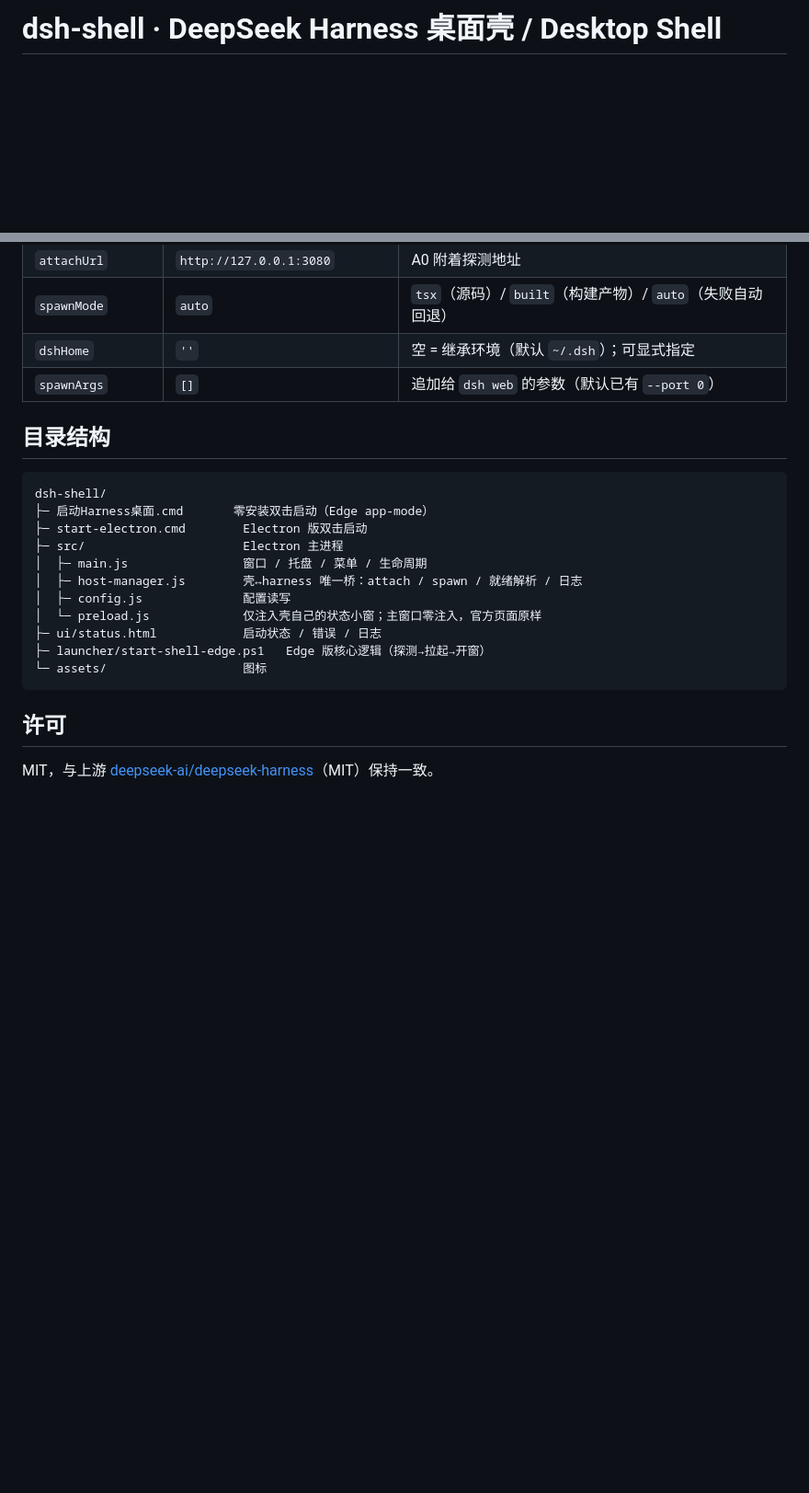
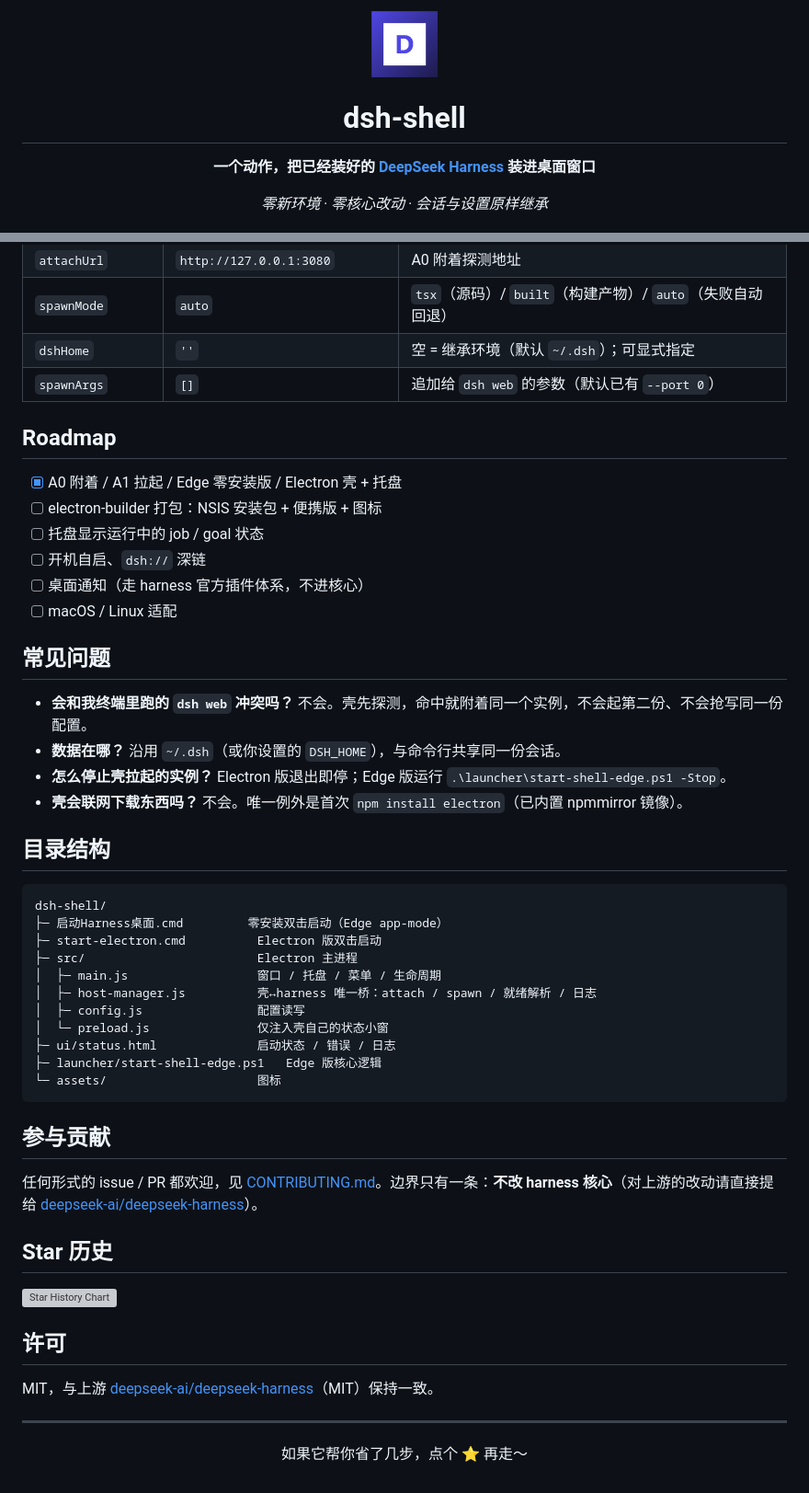
Before and after one commit to TaoSmile/dsh-shell, a Markdown page: README.md, 2 parts joined by grey strips. Shown at 92% size. Rendered like a GitHub page; blank space fills up the shorter version; grey boxes are pictures that could not be loaded.

````diff
--- a/README.md
+++ b/README.md
@@ -1,4 +1,14 @@
-# dsh-shell · DeepSeek Harness 桌面壳 / Desktop Shell
+<!-- 简体中文 | [English](README.en.md) -->
+
+<div align="center">
+
+<img src="assets/icon.png" width="72" alt="dsh-shell logo">
+
+# dsh-shell
+
+**一个动作，把已经装好的 [DeepSeek Harness](https://github.com/deepseek-ai/deepseek-harness) 装进桌面窗口**
+
+*零新环境 · 零核心改动 · 会话与设置原样继承*
 
 [![License: MIT](https://img.shields.io/badge/License-MIT-blue.svg)](LICENSE)
 [![Platform: Windows](https://img.shields.io/badge/Platform-Windows-4f46e5)]()
@@ -71,22 +112,54 @@ npm start
 | `dshHome` | `''` | 空 = 继承环境（默认 `~/.dsh`）；可显式指定 |
 | `spawnArgs` | `[]` | 追加给 `dsh web` 的参数（默认已有 `--port 0`） |
 
+## Roadmap
+
+- [x] A0 附着 / A1 拉起 / Edge 零安装版 / Electron 壳 + 托盘
+- [ ] electron-builder 打包：NSIS 安装包 + 便携版 + 图标
+- [ ] 托盘显示运行中的 job / goal 状态
+- [ ] 开机自启、`dsh://` 深链
+- [ ] 桌面通知（走 harness 官方插件体系，不进核心）
+- [ ] macOS / Linux 适配
+
+## 常见问题
+
+- **会和我终端里跑的 `dsh web` 冲突吗？** 不会。壳先探测，命中就附着同一个实例，不会起第二份、不会抢写同一份配置。
+- **数据在哪？** 沿用 `~/.dsh`（或你设置的 `DSH_HOME`），与命令行共享同一份会话。
+- **怎么停止壳拉起的实例？** Electron 版退出即停；Edge 版运行 `.\launcher\start-shell-edge.ps1 -Stop`。
+- **壳会联网下载东西吗？** 不会。唯一例外是首次 `npm install electron`（已内置 npmmirror 镜像）。
+
 ## 目录结构
 
 ```
 dsh-shell/
-├─ 启动Harness桌面.cmd       零安装双击启动（Edge app-mode）
-├─ start-electron.cmd        Electron 版双击启动
-├─ src/                      Electron 主进程
-│  ├─ main.js                窗口 / 托盘 / 菜单 / 生命周期
-│  ├─ host-manager.js        壳↔harness 唯一桥：attach / spawn / 就绪解析 / 日志
-│  ├─ config.js              配置读写
-│  └─ preload.js             仅注入壳自己的状态小窗；主窗口零注入，官方页面原样
-├─ ui/status.html            启动状态 / 错误 / 日志
-├─ launcher/start-shell-edge.ps1   Edge 版核心逻辑（探测→拉起→开窗）
-└─ assets/                   图标
+├─ 启动Harness桌面.cmd         零安装双击启动（Edge app-mode）
+├─ start-electron.cmd          Electron 版双击启动
+├─ src/                        Electron 主进程
+│  ├─ main.js                  窗口 / 托盘 / 菜单 / 生命周期
+│  ├─ host-manager.js          壳↔harness 唯一桥：attach / spawn / 就绪解析 / 日志
+│  ├─ config.js                配置读写
+│  └─ preload.js               仅注入壳自己的状态小窗
+├─ ui/status.html              启动状态 / 错误 / 日志
+├─ launcher/start-shell-edge.ps1   Edge 版核心逻辑
+└─ assets/                     图标
 ```
+
+## 参与贡献
+
+任何形式的 issue / PR 都欢迎，见 [CONTRIBUTING.md](CONTRIBUTING.md)。边界只有一条：**不改 harness 核心**（对上游的改动请直接提给 [deepseek-ai/deepseek-harness](https://github.com/deepseek-ai/deepseek-harness)）。
+
+## Star 历史
+
+[![Star History Chart](https://api.star-history.com/svg?repos=TaoSmile/dsh-shell&type=Date)](https://www.star-history.com/#TaoSmile/dsh-shell&Date)
 
 ## 许可
 
 MIT，与上游 [deepseek-ai/deepseek-harness](https://github.com/deepseek-ai/deepseek-harness)（MIT）保持一致。
+
+---
+
+<div align="center">
+
+如果它帮你省了几步，点个 ⭐ 再走～
+
+</div>
````
Also changed, not shown: other parts of README.md (+60 -29 lines), CONTRIBUTING.md (added, +37 -0 lines), README.en.md (added, +165 -0 lines).
